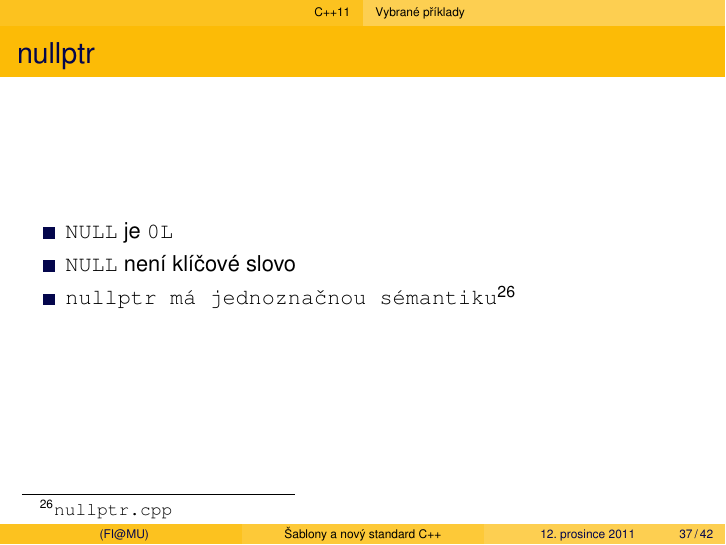
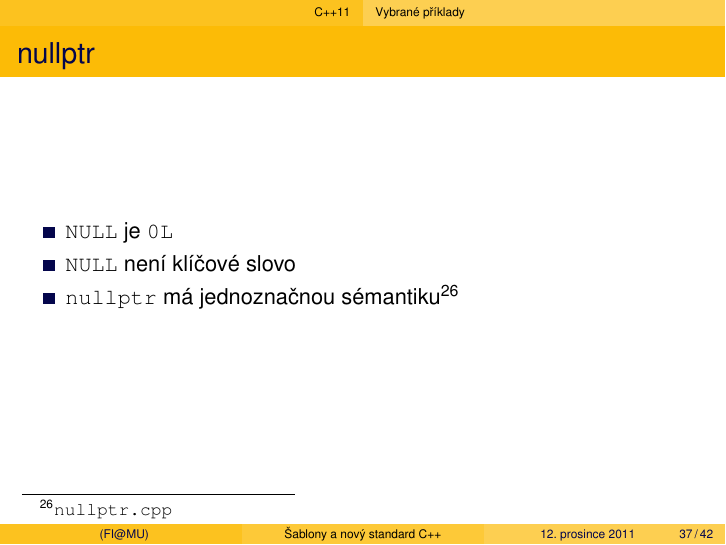
Before and after one commit to HappyCerberus/teaching, LaTeX slides (talks/pb161_templates_cpp11/prednaska_templates.tex): page 50 of 55. Compiled offline with pdfLaTeX; an older LaTeX class or package is replaced by its successor.

Commit message:
Fixed typo

```diff
--- a/talks/pb161_templates_cpp11/prednaska_templates.tex
+++ b/talks/pb161_templates_cpp11/prednaska_templates.tex
@@ -402,7 +402,7 @@
 	\begin{itemize}
 		\item{\texttt{NULL} je \texttt{0L}}
 		\item{\texttt{NULL} není klíčové slovo}
-		\item{\texttt{nullptr má jednoznačnou sémantiku}\footnote{\texttt{nullptr.cpp}}}
+		\item{\texttt{nullptr} má jednoznačnou sémantiku\footnote{\texttt{nullptr.cpp}}}
 	\end{itemize}
 \end{frame}
 
```
